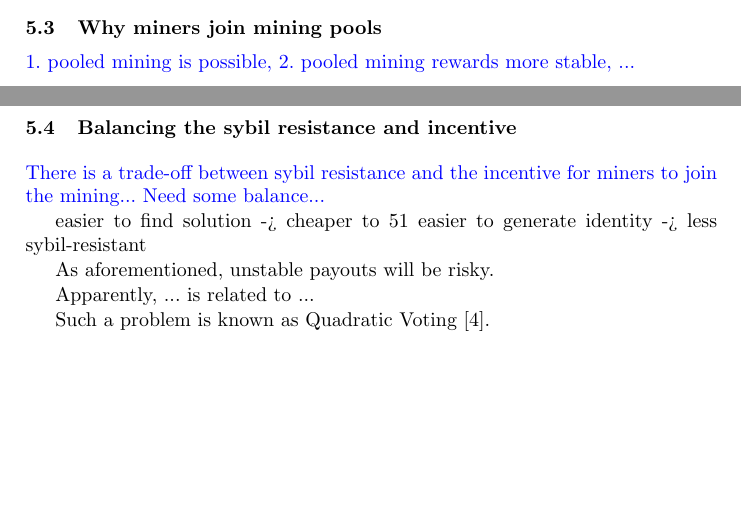
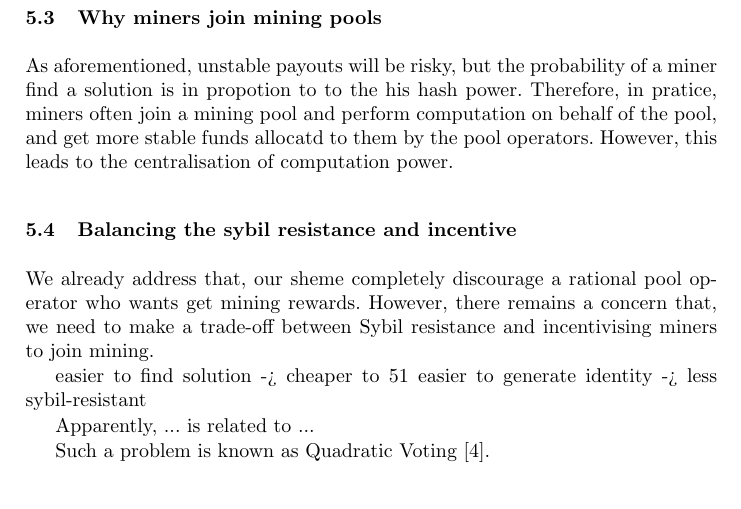
Before and after one commit to DEX-ware/vrf-mining, a LaTeX paper (paper/main.tex, which reads paper/sections/5sybil-vs-incentive.tex): two parts of pages 4 and 5 of 6 before the commit and part of page 5 of 6 after it, the two joined at a grey line, cut so that both start at the same text, the shorter picture padded with empty space. Compiled offline with pdfLaTeX.

```diff
--- a/paper/sections/5sybil-vs-incentive.tex
+++ b/paper/sections/5sybil-vs-incentive.tex
@@ -28,21 +28,20 @@
 
 \subsection{Why miners join mining pools}
 
-\RH{1. pooled mining is possible, 2. pooled mining rewards more stable, ...}
-
-% low computing power -> less likely to mine -> unstalbe in a period -> more centralised
+As aforementioned, unstable payouts will be risky, but the probability of a miner find a solution is in propotion to to the his hash power.
+Therefore, in pratice, miners often join a mining pool and perform computation on behalf of the pool, and get more stable funds allocatd to them by the pool operators.
+However, this leads to the centralisation of computation power.
 
 \subsection{Balancing the sybil resistance and incentive}
 
-\RH{There is a trade-off between sybil resistance and the incentive for miners to join the mining... Need some balance...}
+We already address that, our sheme completely discourage a rational pool operator who wants get mining rewards.
+However, there remains a concern that, we need to make a trade-off between Sybil resistance and incentivising miners to join mining.
 
 easier to find solution -> cheaper to 51
 easier to generate identity -> less sybil-resistant
 
 % our construction: resistant but not stable
 
-As aforementioned, unstable payouts will be risky.
-
 
 Apparently,
 ... is related to ...
```
